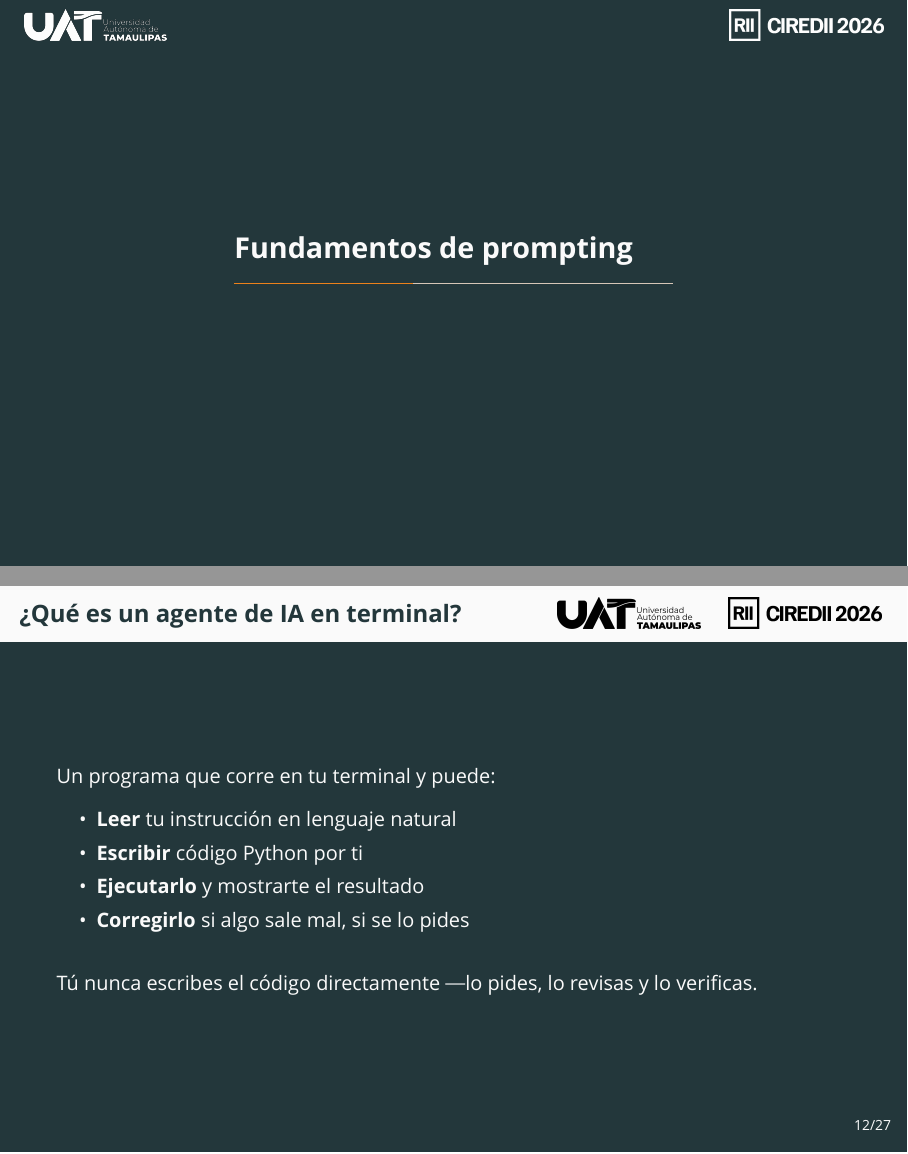
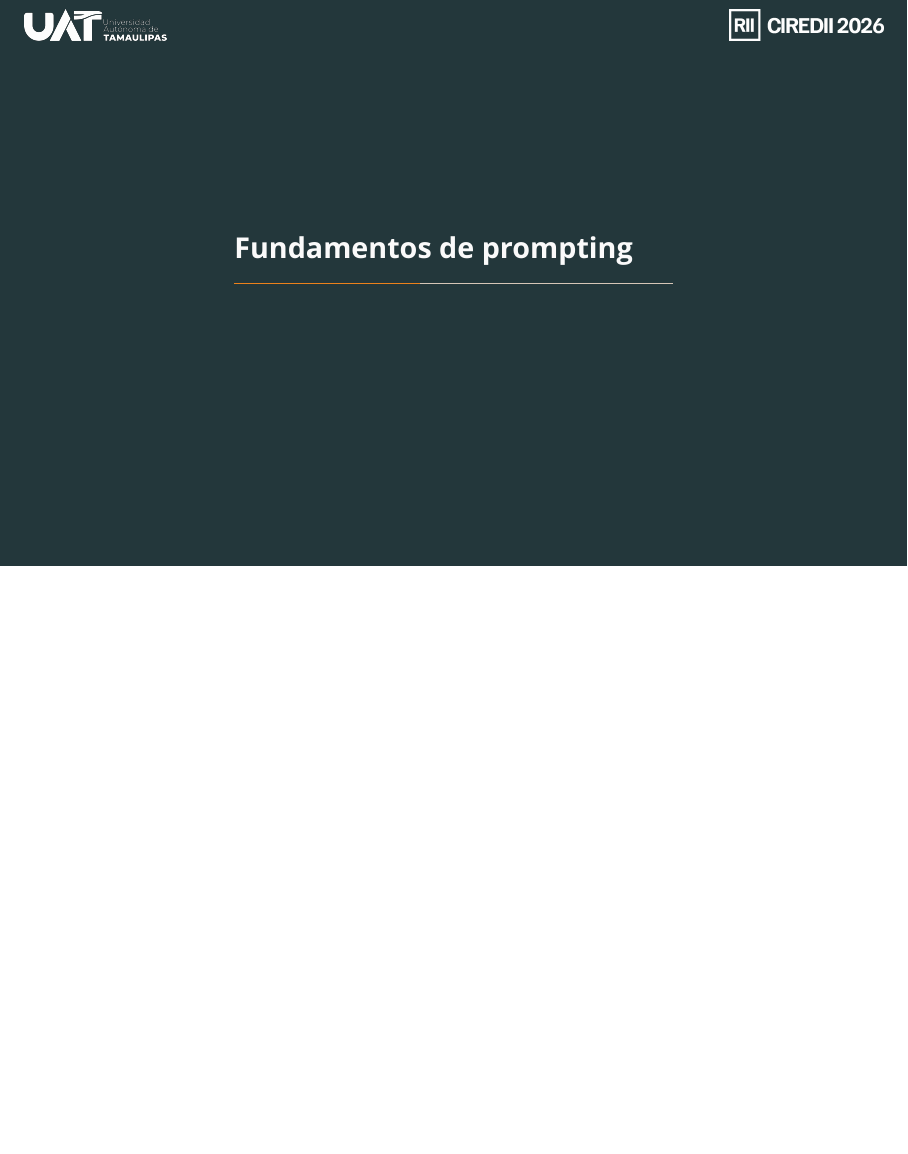
Before and after one commit to AlejandroG9/taller-ia-visualizacion-datos, LaTeX slides (slides/latex/taller.tex): pages 14 and 15 of 36 before the commit and page 14 of 35 after it, the two joined at a grey line, the shorter picture padded with empty space. Compiled offline with XeLaTeX; a missing font is replaced by an installed copy or a similar font.

Commit message:
Remove redundant "¿Qué es un agente de IA en terminal?" slide
Con las slides de LLM/harness/entornos y el recap "Agent = Model +
Harness" ya en el bloque de bienvenida, esta slide del Bloque 1
repetía la misma definición. El bloque ahora arranca directo en
"El patrón de trabajo".

Co-Authored-By: Claude Sonnet 5 <noreply@anthropic.com>
Claude-Session: https://claude.ai/code/session_01YFwjHSkLiqS9Tn69iGEe5f

```diff
--- a/slides/latex/taller.tex
+++ b/slides/latex/taller.tex
@@ -228,19 +228,6 @@
     % =========================================================
     \section{Fundamentos de prompting}
 
-    \begin{frame}{¿Qué es un agente de IA en terminal?}
-        Un programa que corre en tu terminal y puede:
-        \begin{itemize}
-            \item \textbf{Leer} tu instrucción en lenguaje natural
-            \item \textbf{Escribir} código Python por ti
-            \item \textbf{Ejecutarlo} y mostrarte el resultado
-            \item \textbf{Corregirlo} si algo sale mal, si se lo pides
-        \end{itemize}
-
-        \vspace{1em}
-        Tú nunca escribes el código directamente — lo pides, lo revisas y lo verificas.
-    \end{frame}
-
     \begin{frame}{El patrón de trabajo}
         \begin{enumerate}
             \item \textbf{Prompt} — describes qué gráfica necesitas y con qué datos
```
Also changed, not shown: slides/latex/README.md.
